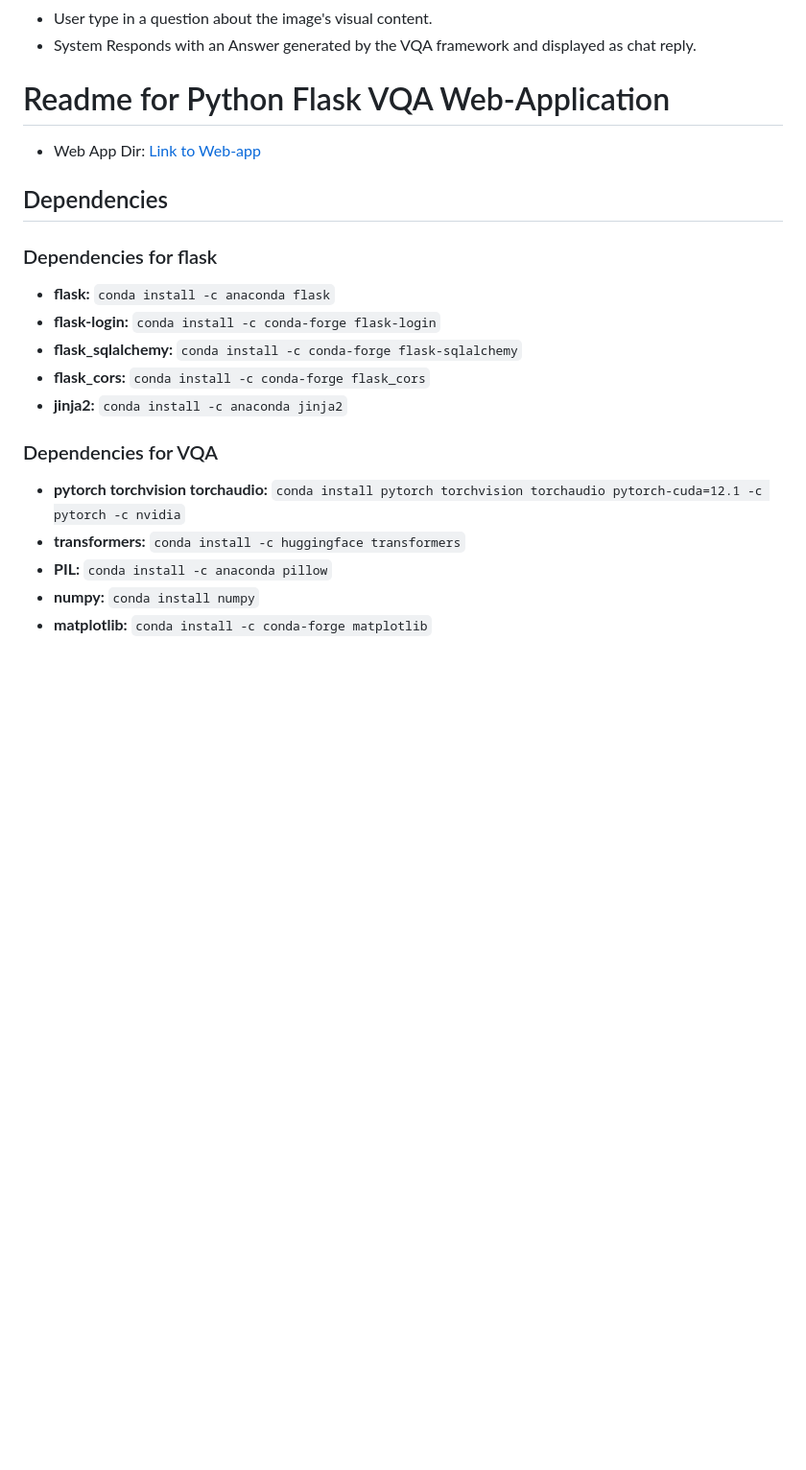
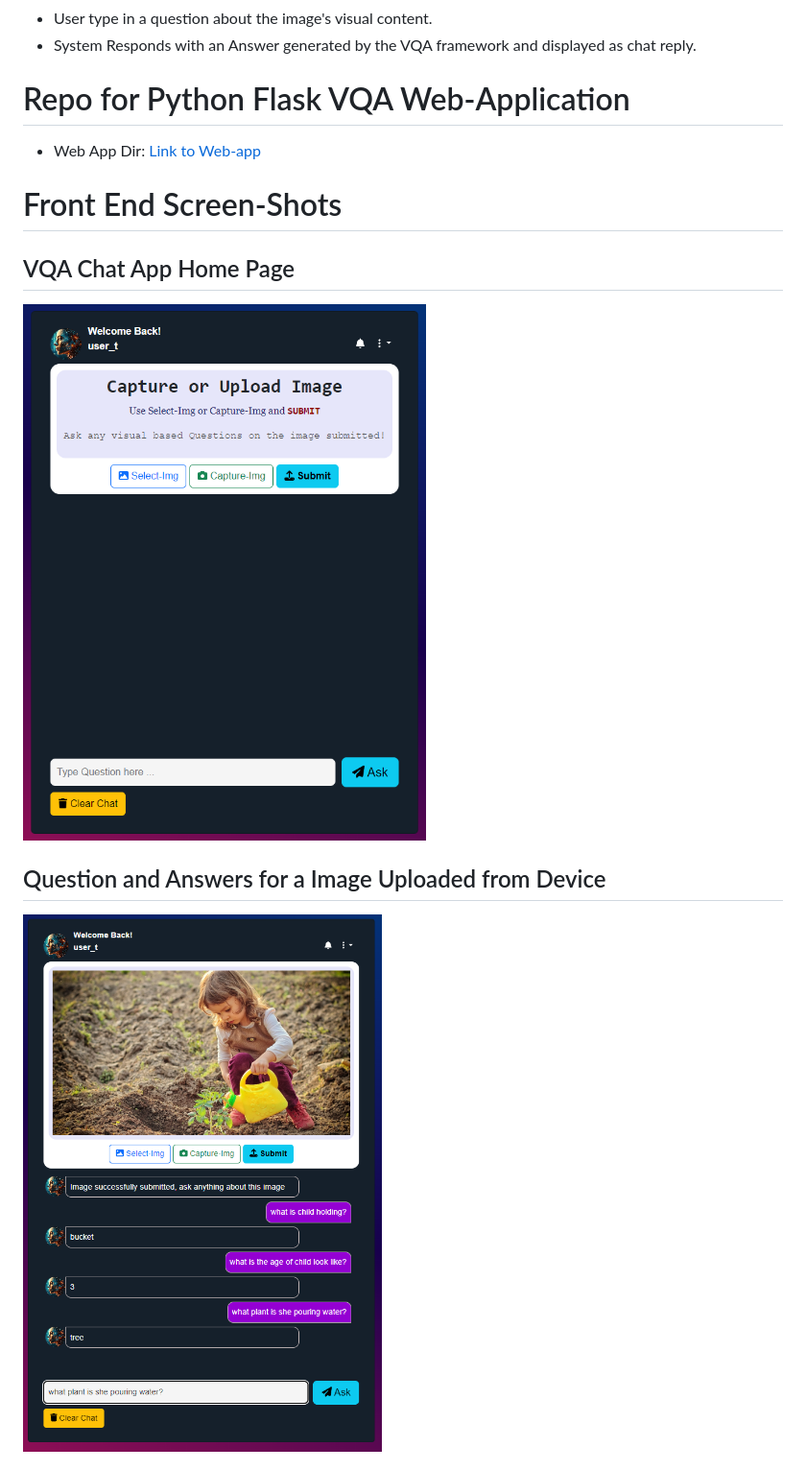
Before and after one commit to AI6002/capstone-project-team2, a Markdown page: README.md, the part around the change printed below. Shown: that part at 96% size. GitHub-like rendering; pictures changed too: assets/homepage.png (added), assets/upload_img.png (added); blank space fills up the shorter version.

````diff
--- a/README.md
+++ b/README.md
@@ -20,22 +20,14 @@
 * User type in a question about the image's visual content.
 * System Responds with an Answer generated by the VQA framework and displayed as chat reply.
 
-# Readme for Python Flask VQA Web-Application
+# Repo for Python Flask VQA Web-Application
 * Web App Dir: [Link to Web-app](./WebApp)
 
-## Dependencies
+# Front End Screen-Shots
 
-### Dependencies for flask
-* **flask:** ```conda install -c anaconda flask```
-* **flask-login:** ```conda install -c conda-forge flask-login```
-* **flask_sqlalchemy:** ```conda install -c conda-forge flask-sqlalchemy```
-* **flask_cors:** ```conda install -c conda-forge flask_cors```
-* **jinja2:** ```conda install -c anaconda jinja2```
+## VQA Chat App Home Page
+![uploaded image VQA](./assets/homepage.png)
 
-### Dependencies for VQA
-* **pytorch torchvision torchaudio:** ```conda install pytorch torchvision torchaudio pytorch-cuda=12.1 -c pytorch -c nvidia```
-* **transformers:** ```conda install -c huggingface transformers```
-* **PIL:**  ```conda install -c anaconda pillow```
-* **numpy:**  ```conda install numpy```
-* **matplotlib:** ```conda install -c conda-forge matplotlib```
+## Question and Answers for a Image Uploaded from Device
+![uploaded image VQA](./assets/upload_img.png)
 
````
Also changed, not shown: other parts of README.md (+7 -86 lines), assets/camera_img.png (added), assets/camera_modal.png (added), assets/login_page.png (added), assets/register_page.png (added).
